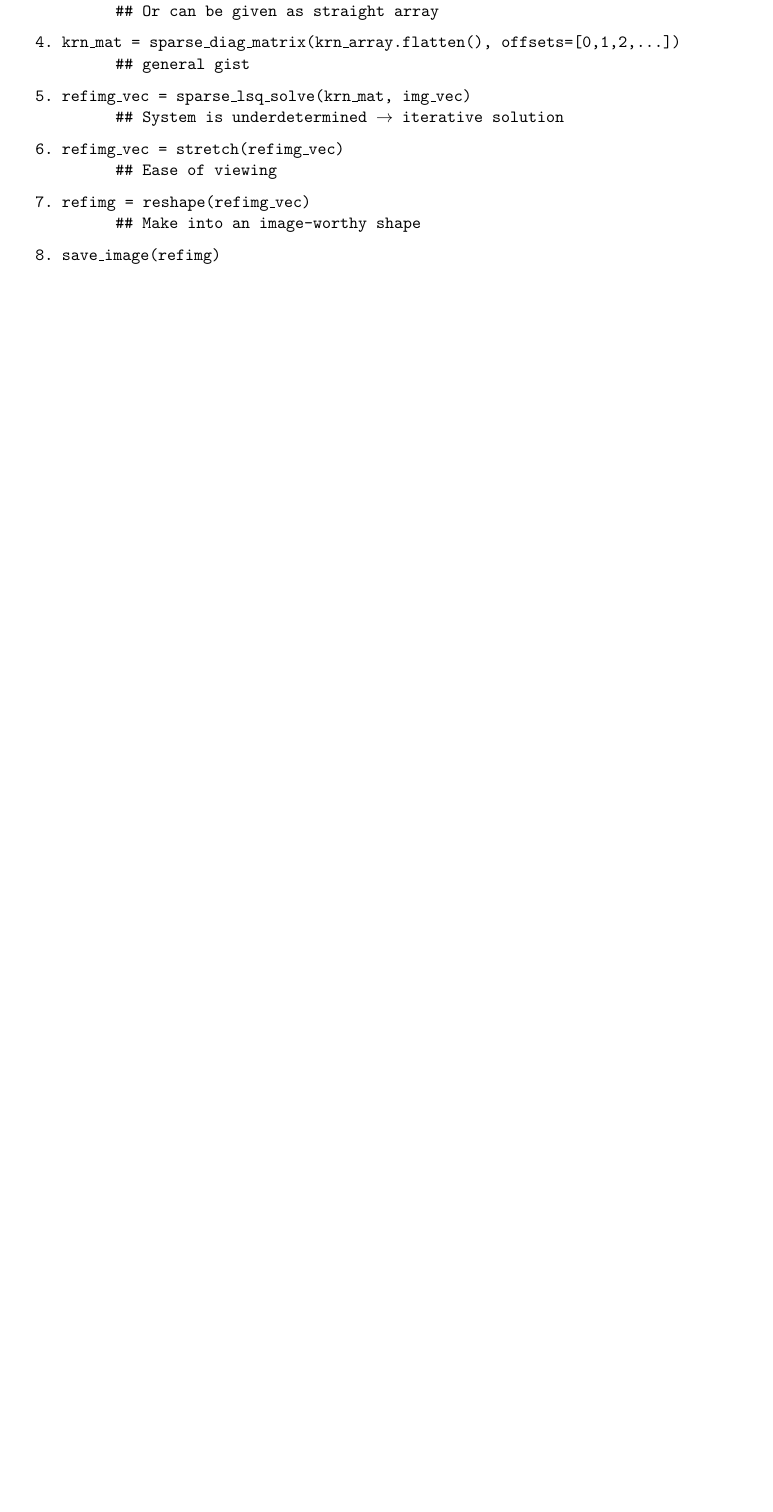
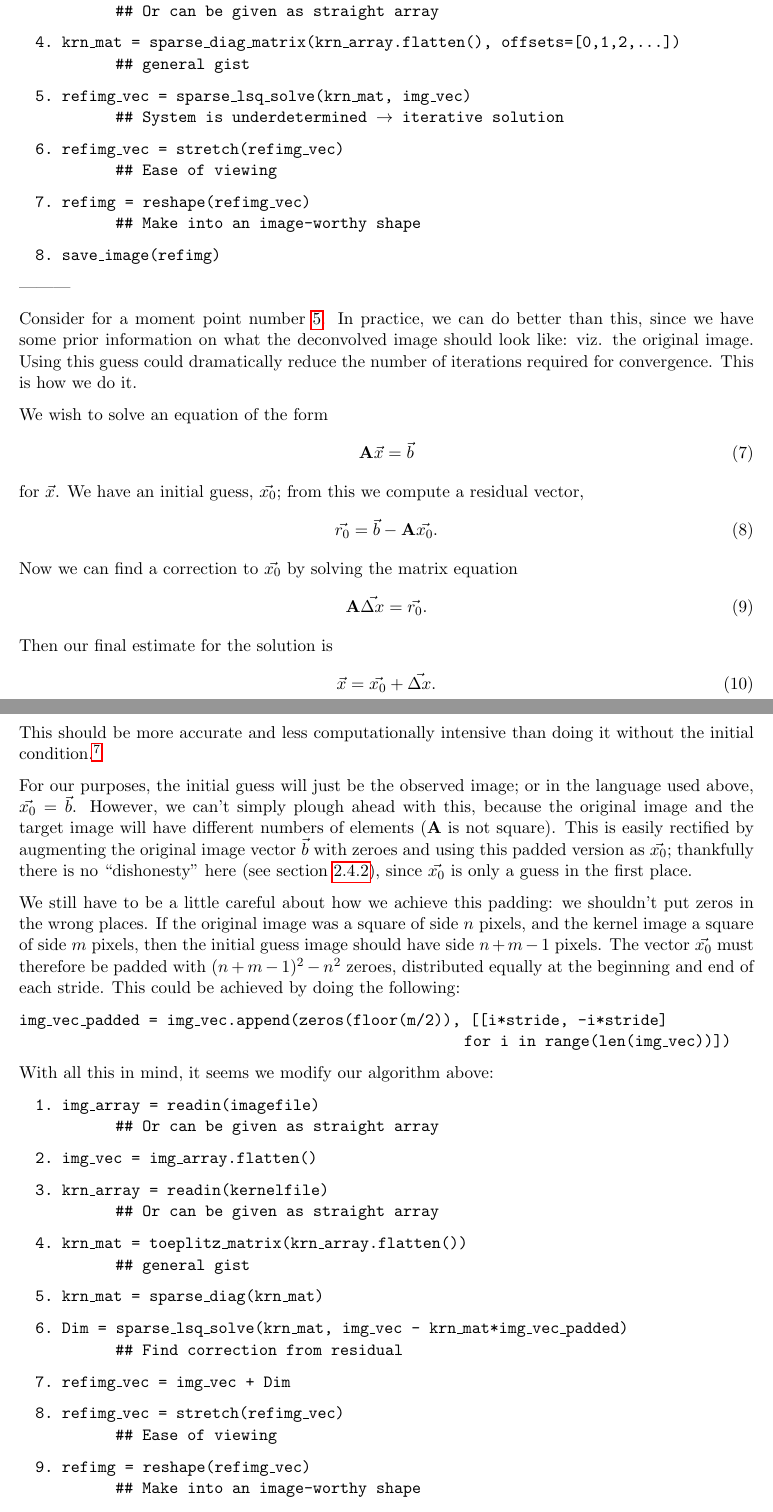
Before and after one commit to drphilmarshall/HumVI, a LaTeX paper (doc/Report.tex): part of page 11 of 26 before the commit and two parts of pages 11 and 12 of 27 after it, the two joined at a grey line, cut so that both start at the same text, the shorter picture padded with empty space. Compiled offline with pdfLaTeX.

Commit message:
Added pseudocode and comments about speeding up lsqr with a guessed solution

```diff
--- a/doc/Report.tex
+++ b/doc/Report.tex
@@ -411,13 +413,63 @@ But unfortunately that isn't the end of the story, as equation~\ref{eqn:simple_d
 	\item img\_array = readin(imagefile)\newline~\mbox{}~\hspace{1cm}\#\# Or can be given as straight array
 	\item img\_vec = img\_array.flatten()
 	\item krn\_array = readin(kernelfile)	\newline~\mbox{}~\hspace{1cm}\#\# Or can be given as straight array
-	%\item \MORE?
 	\item krn\_mat = sparse\_diag\_matrix(krn\_array.flatten(), offsets=[0,1,2,\ldots])\newline~\mbox{}~\hspace{1cm}\#\# general gist
-	\item refimg\_vec = sparse\_lsq\_solve(krn\_mat, img\_vec)\newline~\mbox{}~\hspace{1cm}\#\# System is underdetermined \ra iterative solution
+	\item refimg\_vec = sparse\_lsq\_solve(krn\_mat, img\_vec)\label{pnt:sparse_solve}\
+				\newline~\mbox{}~\hspace{1cm}\#\# System is underdetermined \ra iterative solution
 	\item refimg\_vec = stretch(refimg\_vec)\newline~\mbox{}~\hspace{1cm}\#\# Ease of viewing
 	\item refimg = reshape(refimg\_vec)\newline~\mbox{}~\hspace{1cm}\#\# Make into an image-worthy shape
 	\item save\_image(refimg)
 \end{enumerate}}
+
+---------
+
+Consider for a moment point number~\ref{pnt:sparse_solve}. In practice, we can do better than this, since we have some prior information on what the deconvolved image should look like: viz. the original image. Using this guess could dramatically reduce the number of iterations required for convergence. This is how we do it.
+
+We wish to solve an equation of the form
+\begin{equation}
+	\mathbf{A}\vec{x} = \vec{b}
+\end{equation}
+for $\vec x$. We have an initial guess, $\vec{x_0}$; from this we compute a residual vector,
+\begin{equation}
+	\vec{r_0} = \vec{b} - \mathbf{A}\vec{x_0}.
+\end{equation}
+Now we can find a correction to $\vec{x_0}$ by solving the matrix equation
+\begin{equation}
+	\mathbf{A}\vec{\Delta x} = \vec{r_0}.
+\end{equation}
+Then our final estimate for the solution is
+\begin{equation}
+	\vec{x} = \vec{x_0} + \vec{\Delta x}.
+\end{equation}
+
+This should be more accurate and less computationally intensive than doing it without the initial condition.\footnote{Details -- if the same stopping tolerances atol and btol are used for each system, the number of iterations for the two methods will be similar, but the final solution x0 + dx should be more accurate. The only way to reduce the total work is to use a larger stopping tolerance for the second system. If some value btol is suitable for A*x = b, the larger value btol*norm(b)/norm(r0) should be suitable for A*dx = r0.}
+
+For our purposes, the initial guess will just be the observed image; or in the language used above, $\vec{x_0}=\vec{b}$. However, we can't simply plough ahead with this, because the original image and the target image will have different numbers of elements ($\mathbf A$ is not square). This is easily rectified by augmenting the original image vector $\vec b$ with zeroes and using this padded version as $\vec{x_0}$; thankfully there is no ``dishonesty'' here (see section~\ref{sec:shave}), since $\vec{x_0}$ is only a guess in the first place.
+
+We still have to be a little careful about how we achieve this padding: we shouldn't put zeros in the wrong places. If the original image was a square of side $n$ pixels, and the kernel image a square of side $m$ pixels, then the initial guess image should have side $n+m-1$ pixels. The vector $\vec{x_0}$ must therefore be padded with $(n+m-1)^2-n^2$ zeroes, distributed equally at the beginning and end of each stride. This could be achieved by doing the following:
+
+\texttt{img\_vec\_padded = img\_vec.append(zeros(floor(m/2)), [[i*stride, -i*stride] }\\~\mbox{}\hspace{10cm}\texttt{for i in range(len(img\_vec))])}
+
+With all this in mind, it seems we modify our algorithm above:
+\texttt{\begin{enumerate}
+	\item img\_array = readin(imagefile)\
+				\newline~\mbox{}~\hspace{1cm}\#\# Or can be given as straight array
+	\item img\_vec = img\_array.flatten()
+	\item krn\_array = readin(kernelfile)	\
+				\newline~\mbox{}~\hspace{1cm}\#\# Or can be given as straight array
+	\item krn\_mat = toeplitz\_matrix(krn\_array.flatten())
+				\newline~\mbox{}~\hspace{1cm}\#\# general gist
+	\item krn\_mat = sparse\_diag(krn\_mat)
+	\item Dim = sparse\_lsq\_solve(krn\_mat, img\_vec - krn\_mat*img\_vec\_padded)\
+				\newline~\mbox{}~\hspace{1cm}\#\# Find correction from residual
+	\item refimg\_vec = img\_vec + Dim
+	\item refimg\_vec = stretch(refimg\_vec)
+				\newline~\mbox{}~\hspace{1cm}\#\# Ease of viewing
+	\item refimg = reshape(refimg\_vec)
+				\newline~\mbox{}~\hspace{1cm}\#\# Make into an image-worthy shape
+	\item save\_image(refimg)
+\end{enumerate}}
+
 
 %%=================================================
 %% Image Noise
```
Also changed, not shown: doc/Report.pdf, doc/Report.tex (2 more changed lines).
